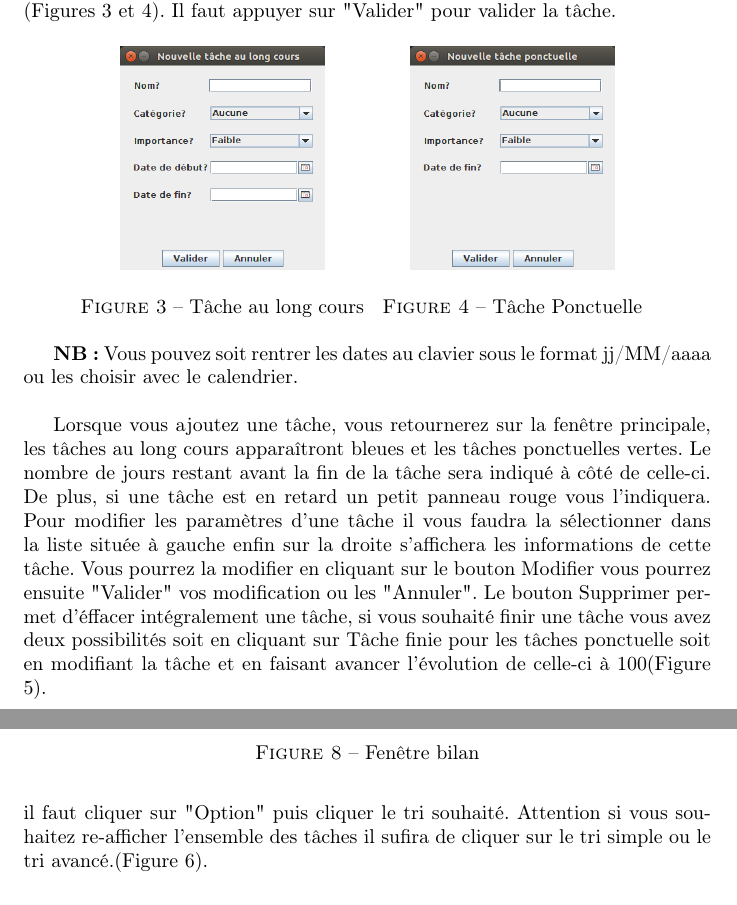
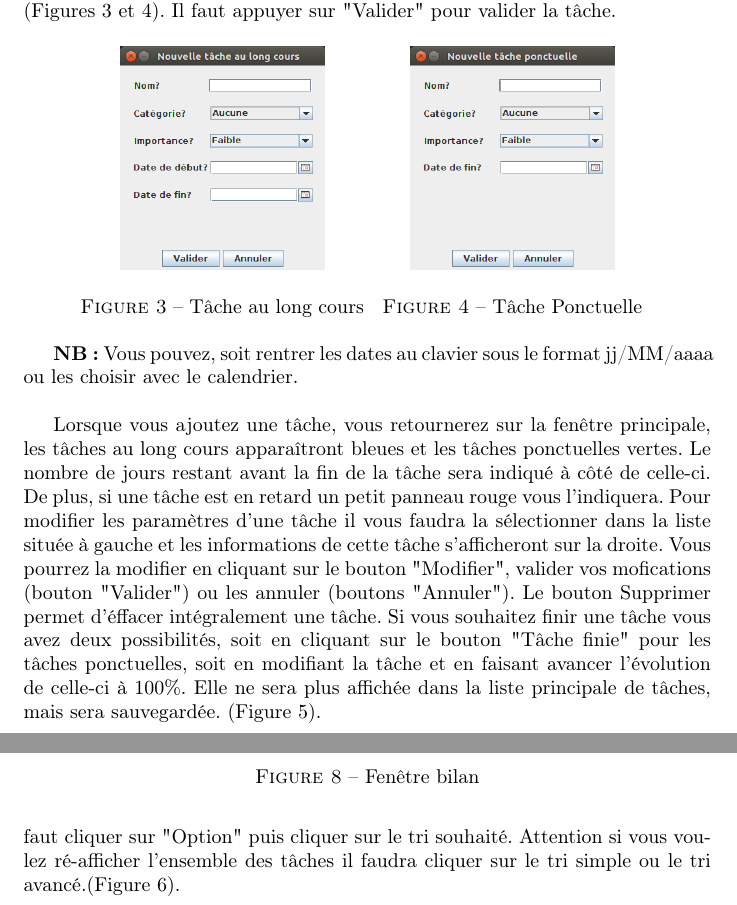
Before and after one commit to Drayer34/ToDoList, a LaTeX document (Rapport/sources/Manuel_utilisation.tex): two parts of pages 4 and 7 of 7, joined at a grey line, cut so that both start at the same text. Compiled offline with pdfLaTeX.

Commit message:
maj manuel utilisation

```diff
--- a/Rapport/sources/Manuel_utilisation.tex
+++ b/Rapport/sources/Manuel_utilisation.tex
@@ -73,13 +73,12 @@ Une fois choisie il ne reste plus qu'à entrer les informations de votre tâche
 	\end{minipage}
 \end{figure}
 
-\textbf{NB :} Vous pouvez soit rentrer les dates au clavier sous le format jj/MM/aaaa ou les choisir avec le calendrier.
+\textbf{NB :} Vous pouvez, soit rentrer les dates au clavier sous le format jj/MM/aaaa ou les choisir avec le calendrier.
 \newline
 \par
 Lorsque vous ajoutez une tâche, vous retournerez sur la fenêtre principale, les tâches au long cours apparaîtront bleues et les tâches ponctuelles vertes. Le nombre de jours restant avant la fin de la tâche sera indiqué à côté de celle-ci.
 De plus, si une tâche est en retard un petit panneau rouge vous l'indiquera.
-Pour modifier les paramètres d'une tâche il vous faudra la sélectionner dans la liste située à gauche enfin sur la droite s'affichera les informations de cette tâche. Vous pourrez la modifier en cliquant sur le bouton Modifier vous pourrez ensuite "Valider" vos modification ou les "Annuler". Le bouton Supprimer permet d'éffacer intégralement une tâche, si vous souhaité finir une tâche vous avez deux possibilités soit en cliquant sur Tâche finie pour les tâches ponctuelle soit en modifiant la tâche et en faisant avancer l'évolution de celle-ci à 100% Une tâche terminée est sauvegardée en mémoire contrairement à une tâche que vous supprimez.
-(Figure \ref{Fenetre principale 2}).
+Pour modifier les paramètres d'une tâche il vous faudra la sélectionner dans la liste située à gauche et  les informations de cette tâche s'afficheront sur la droite. Vous pourrez la modifier en cliquant sur le bouton "Modifier", valider vos mofications (bouton "Valider") ou les annuler (boutons "Annuler"). Le bouton Supprimer permet d'éffacer intégralement une tâche. Si vous souhaitez finir une tâche vous avez deux possibilités, soit en cliquant sur le bouton "Tâche finie" pour les tâches ponctuelles, soit en modifiant la tâche et en faisant avancer l'évolution de celle-ci à 100\%. Elle ne sera plus affichée dans la liste principale de tâches, mais sera sauvegardée. (Figure \ref{Fenetre principale 2}).
 
 \begin{figure}[!h]
 	\centering
@@ -127,6 +126,6 @@ La fenêtre contiendra les tâches comprise dans le bilan, leur statut (les tâc
 
 Il y a trois tris à disposition, le tri simple qui tri par ordre de proximité
 d'échéance croissante pour les tâches dont l'échéance n'est pas échue, et décroissante
-pour les tâches dont l'échéance est échue, le tri avancé (tris en fonction des échéances intermédiaires des tâche au long cours) et le tri par importance qui présente 9 tâches : une importante, 3 moyennes, et 5 faible. Pour les activer il faut cliquer sur "Option" puis cliquer le tri souhaité. Attention si vous souhaitez re-afficher l'ensemble des tâches il sufira de cliquer sur le tri simple ou le tri avancé.(Figure \ref{barre Opiton}).
+pour les tâches dont l'échéance est échue, le tri avancé (tri en fonction des échéances intermédiaires des tâches au long cours) et le tri par importance qui présente 9 tâches : une importante, 3 moyennes, et 5 faibles. Pour trier il faut cliquer sur "Option" puis cliquer sur le tri souhaité. Attention si vous voulez ré-afficher l'ensemble des tâches il faudra cliquer sur le tri simple ou le tri avancé.(Figure \ref{barre Opiton}).
 
 \end{document}
```
Also changed, not shown: Rapport/Manuel_utilisation.pdf, Rapport/sources/Manuel_utilisation.tex (6 more changed lines), 1 other file.
